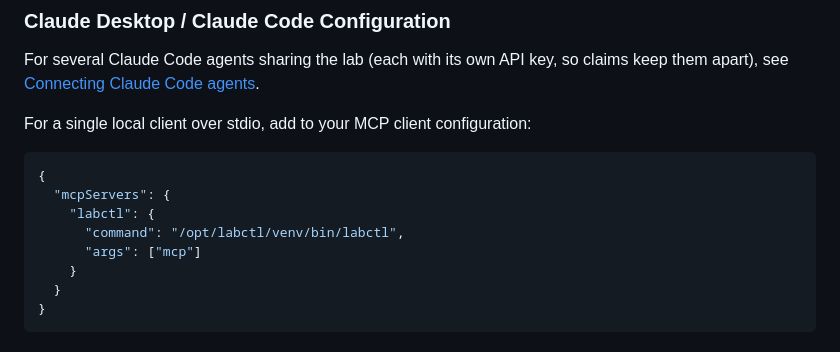
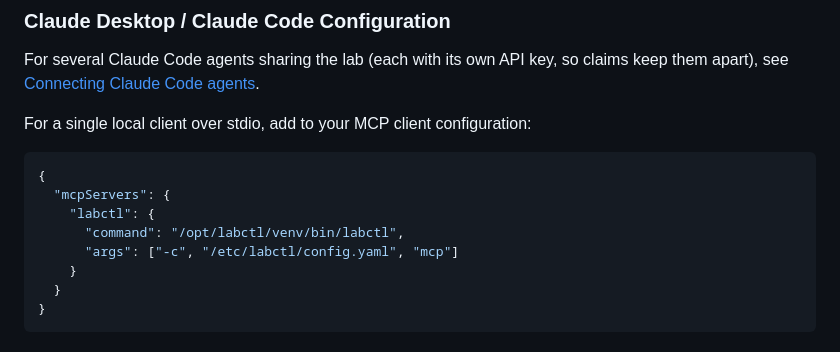
Before and after one commit to johnjezl/Embedded-Lab-Control, a Markdown page: README.md, the part around the change. Drawn GitHub-style.

```diff
--- a/README.md
+++ b/README.md
@@ -457,7 +457,7 @@ For a single local client over stdio, add to your MCP client configuration:
   "mcpServers": {
     "labctl": {
       "command": "/opt/labctl/venv/bin/labctl",
-      "args": ["mcp"]
+      "args": ["-c", "/etc/labctl/config.yaml", "mcp"]
     }
   }
 }
```
Also changed, not shown: docs/CLAUDE_CODE_AGENTS.md (+7 -0 lines), docs/MCP_SERVER.md (+1 -1 lines).
